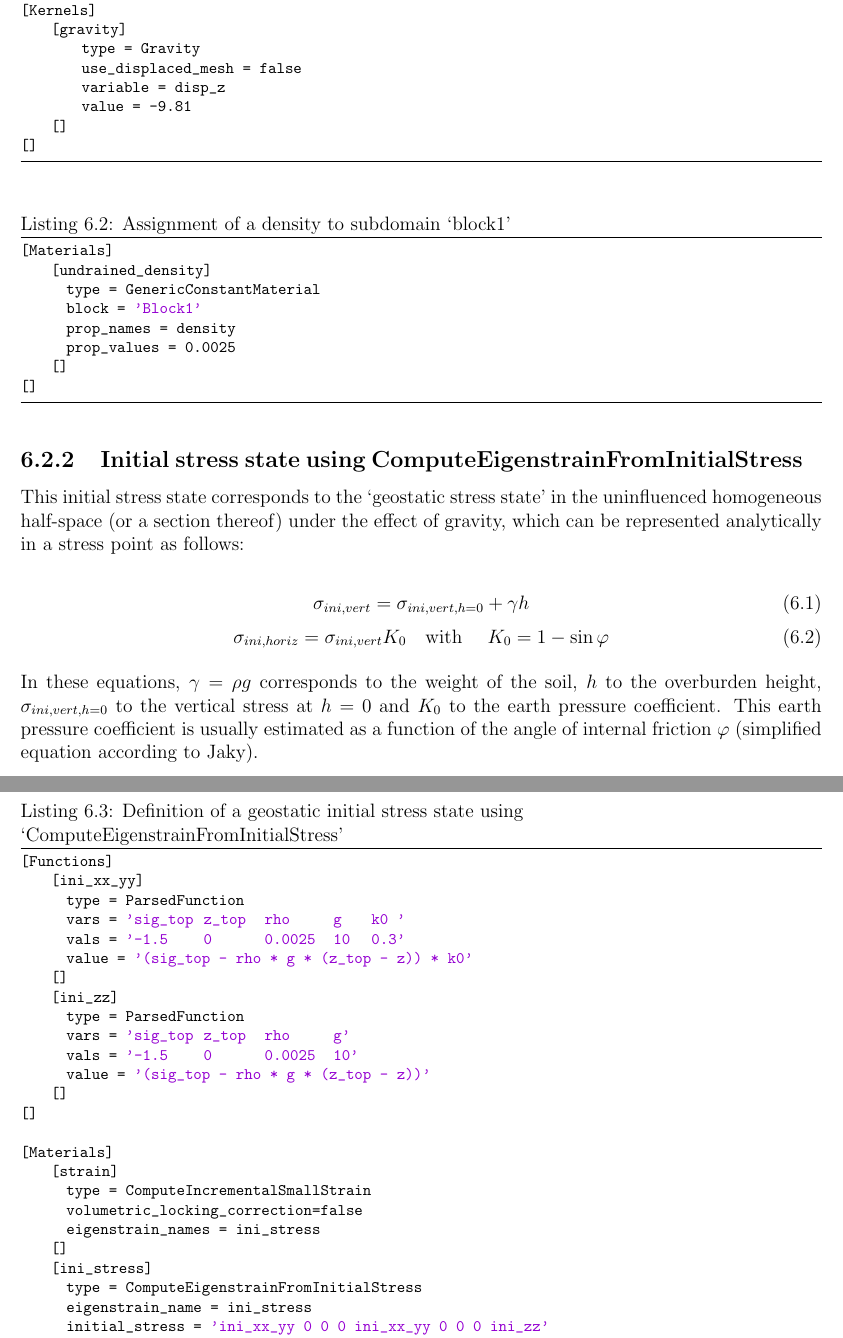
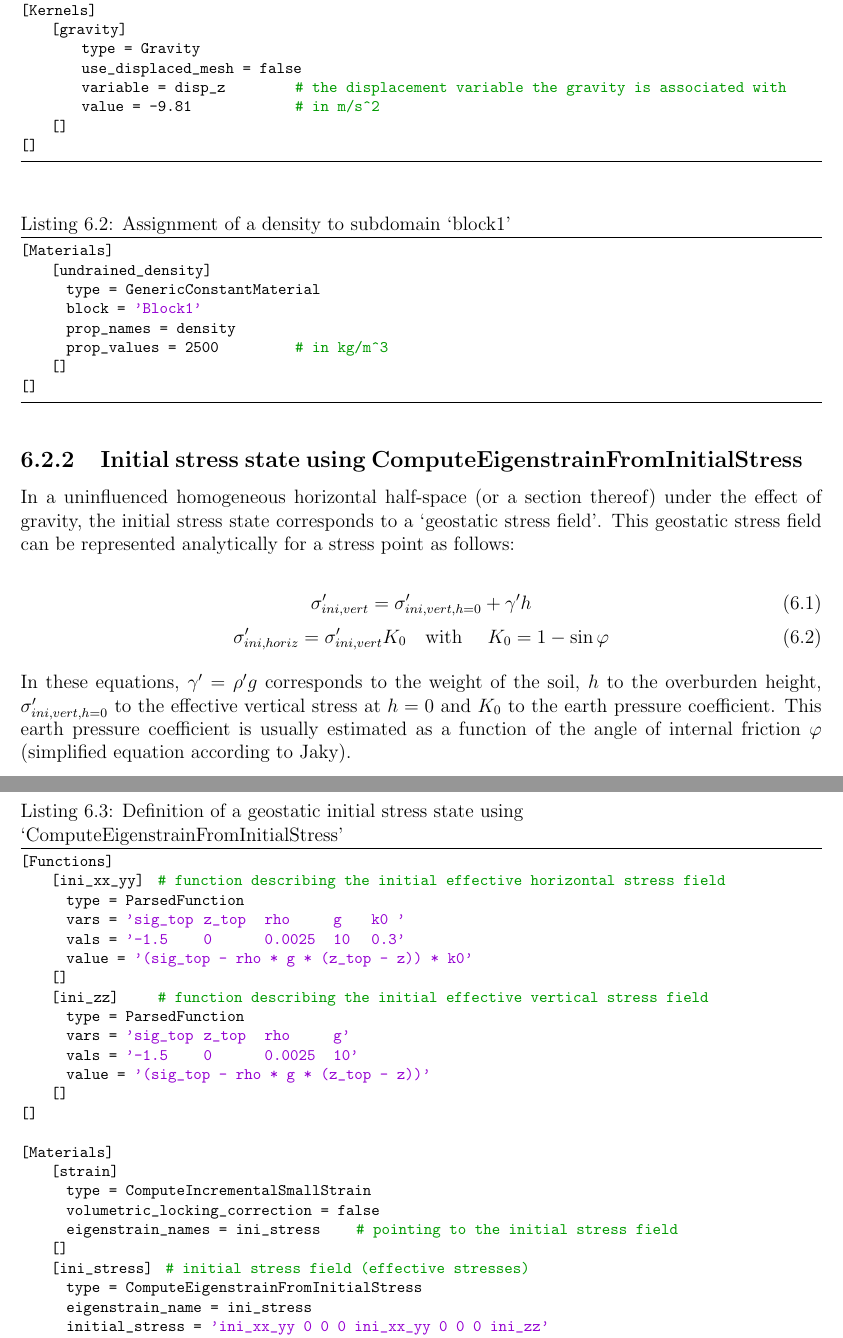
Before and after one commit to jmeier/geotechnical-simulations-with-moose, a LaTeX document (geotechnical-simulations-with-moose.tex, which reads src/chapters/initial-conditions.tex): two parts of pages 15 and 16 of 32, joined at a grey line, cut so that both start at the same text. The pictures show the PDF file geotechnical-simulations-with-moose.pdf that the author committed with the source.

Commit message:
cleanup section 'IC-stress-state'

```diff
--- a/src/chapters/initial-conditions.tex
+++ b/src/chapters/initial-conditions.tex
@@ -51,8 +51,8 @@ To consider gravity, the following aspects must be included in the model:
     [gravity]
         type = Gravity
         use_displaced_mesh = false
-        variable = disp_z
-        value = -9.81
+        variable = disp_z           # the displacement variable the gravity is associated with
+        value = -9.81               # in m/s^2
     []
 []
 \end{lstlisting}
@@ -63,7 +63,7 @@ To consider gravity, the following aspects must be included in the model:
       type = GenericConstantMaterial
       block = 'Block1'
       prop_names = density
-      prop_values = 0.0025
+      prop_values = 2500            # in kg/m^3
     []
 []
 \end{lstlisting}
@@ -73,14 +73,15 @@ To consider gravity, the following aspects must be included in the model:
 }
 \label{chap:IC-stress-state-simple}
 
-This initial stress state corresponds to the ‘geostatic stress state’ in the
-uninfluenced homogeneous half-space (or a section thereof) under the effect of
-gravity, which can be represented analytically in a stress point as follows:
+In a uninfluenced homogeneous horizontal half-space (or a section thereof)
+under the effect of gravity, the initial stress state corresponds to a
+‘geostatic stress field’. This geostatic stress field can be represented
+analytically for a stress point as follows:
 
 \begin{equation}
-    \sigma_{ini,vert}=\sigma_{ini,vert,h=0}+\gamma h
+  \sigma'_{ini,vert}=\sigma'_{ini,vert,h=0}+\gamma' h
 \end{equation}
 \begin{equation}
-    \sigma_{ini,horiz}=\sigma_{ini,vert} K_0 \quad \text{with } \quad K_0 = 1-\sin\varphi
+  \sigma'_{ini,horiz}=\sigma'_{ini,vert} K_0 \quad \text{with } \quad K_0 = 1-\sin\varphi
 \end{equation}
 
@@ -91,4 +88,8 @@ coefficient is usually estimated as a function of the angle of internal
-friction $\varphi$ (simplified equation according to Jaky).
+In these equations, $\gamma'=\rho' g$ corresponds to the weight of the soil,
+$h$ to the overburden height, $\sigma'_{ini,vert,h=0}$ to the effective
+vertical stress at $h=0$ and $K_0$ to the earth pressure coefficient. This
+earth pressure coefficient is usually estimated as a function of the angle of
+internal friction $\varphi$ (simplified equation according to Jaky).
 
 \autoref{initial-conditions-ComputeEigenstrainFromInitialStress} shows the
 definition of a geostatic initial stress state using two functions
@@ -97,13 +98,13 @@ definition of a geostatic initial stress state using two functions
 
 \begin{lstlisting}[language=perl, float, caption={Definition of a geostatic initial stress state using ‘ComputeEigenstrainFromInitialStress’ },label={initial-conditions-ComputeEigenstrainFromInitialStress}]
 [Functions]
-    [ini_xx_yy]
+    [ini_xx_yy]   # function describing the initial effective horizontal stress field
       type = ParsedFunction
       vars = 'sig_top   z_top   rho      g    k0 '
       vals = '-1.5      0       0.0025   10   0.3'
       value = '(sig_top - rho * g * (z_top - z)) * k0'
     []
-    [ini_zz]
+    [ini_zz]      # function describing the initial effective vertical stress field
       type = ParsedFunction
       vars = 'sig_top   z_top   rho      g'
       vals = '-1.5      0       0.0025   10'
@@ -114,10 +115,10 @@ definition of a geostatic initial stress state using two functions
 [Materials]
     [strain]
       type = ComputeIncrementalSmallStrain
-      volumetric_locking_correction=false
-      eigenstrain_names = ini_stress
+      volumetric_locking_correction = false
+      eigenstrain_names = ini_stress        # pointing to the initial stress field
     []
-    [ini_stress]
+    [ini_stress]   # initial stress field (effective stresses)
       type = ComputeEigenstrainFromInitialStress
       eigenstrain_name = ini_stress
       initial_stress = 'ini_xx_yy 0 0   0 ini_xx_yy 0   0 0 ini_zz'
```
Also changed, not shown: geotechnical-simulations-with-moose.pdf, src/chapters/initial-conditions.tex (6 more changed lines). Lines whose indentation alone changed are shown as unchanged.
